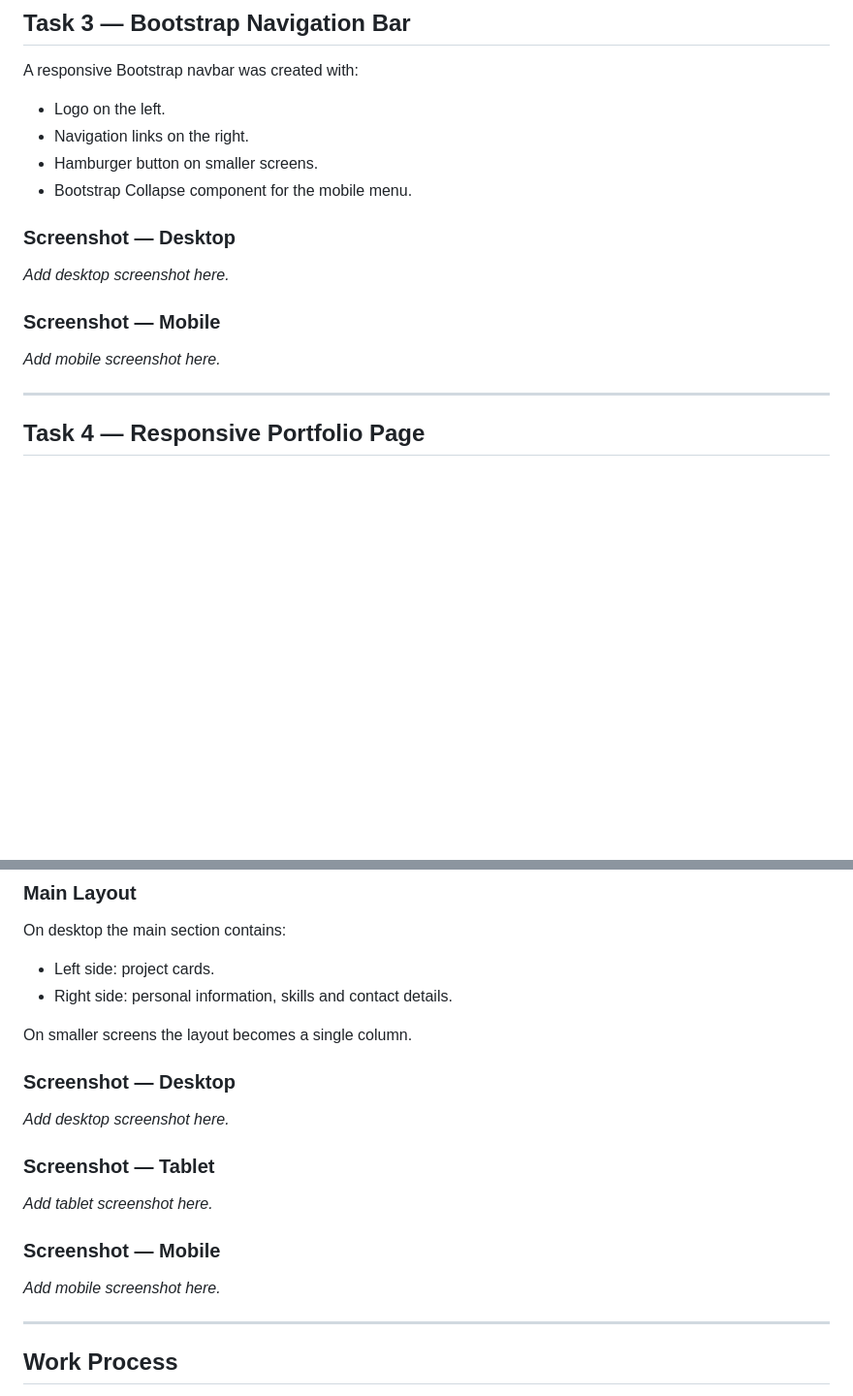
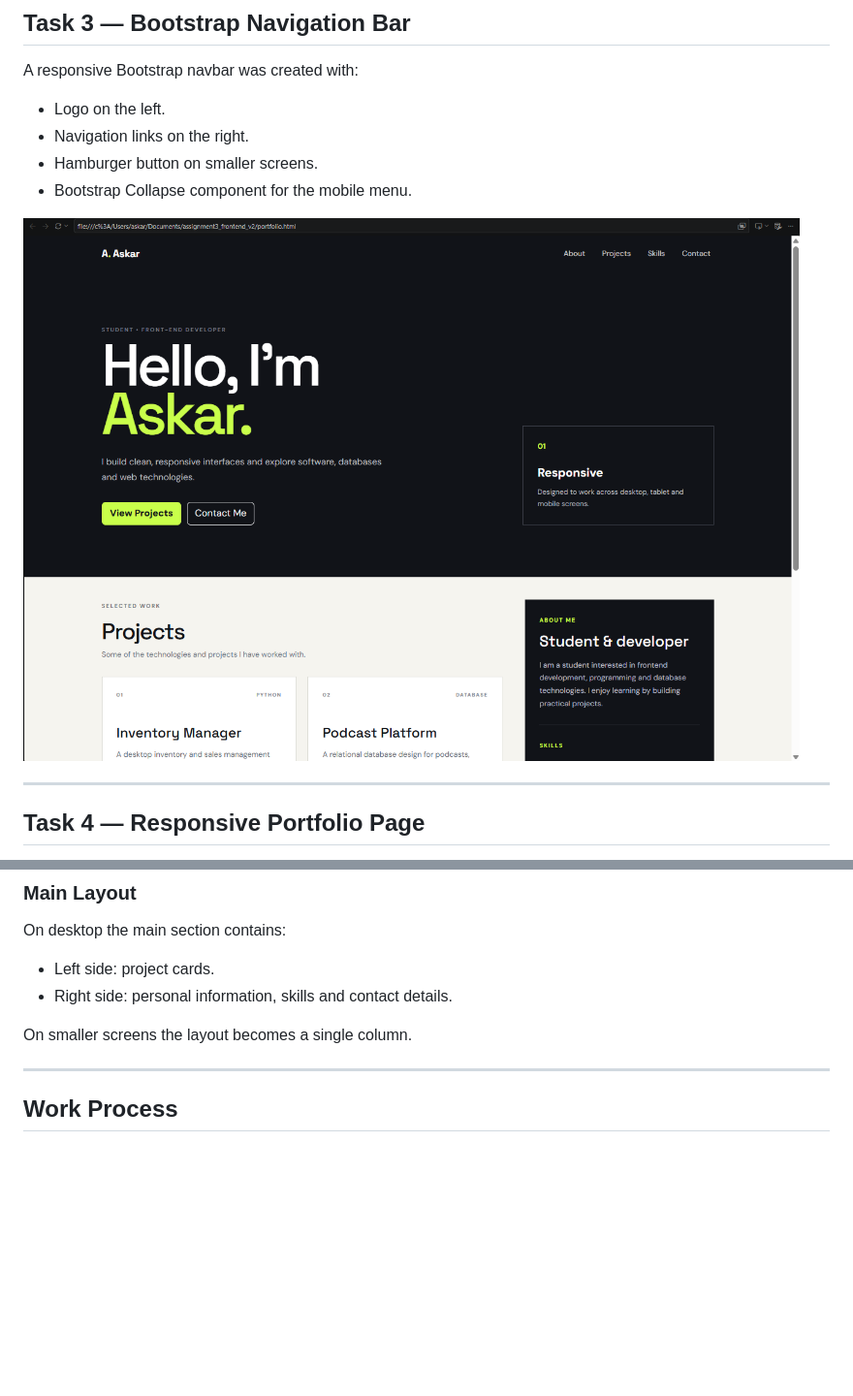
Before and after one commit to ZuckerbergWannabe/AskarBavgashev_Assignment3_FrontEnd, a Markdown page: README.md, 2 parts joined by grey strips. Shown: that part at 97% size. Rendered like a GitHub page; pictures changed too: screens/task3.png (added); blank space fills up the shorter version.

```diff
--- a/README.md
+++ b/README.md
@@ -81,13 +75,7 @@ A responsive Bootstrap navbar was created with:
 - Hamburger button on smaller screens.
 - Bootstrap Collapse component for the mobile menu.
 
-### Screenshot — Desktop
-
-_Add desktop screenshot here._
-
-### Screenshot — Mobile
-
-_Add mobile screenshot here._
+![Task3](screens/task3.png)
 
 ---
 
@@ -124,18 +112,6 @@ On desktop the main section contains:
 
 On smaller screens the layout becomes a single column.
 
-### Screenshot — Desktop
-
-_Add desktop screenshot here._
-
-### Screenshot — Tablet
-
-_Add tablet screenshot here._
-
-### Screenshot — Mobile
-
-_Add mobile screenshot here._
-
 ---
 
 ## Work Process
```
Also changed, not shown: other parts of README.md (+3 -9 lines), screens/porfolio.png (added), screens/task0.png (added), screens/task1.png (added), screens/task2.png (added).
